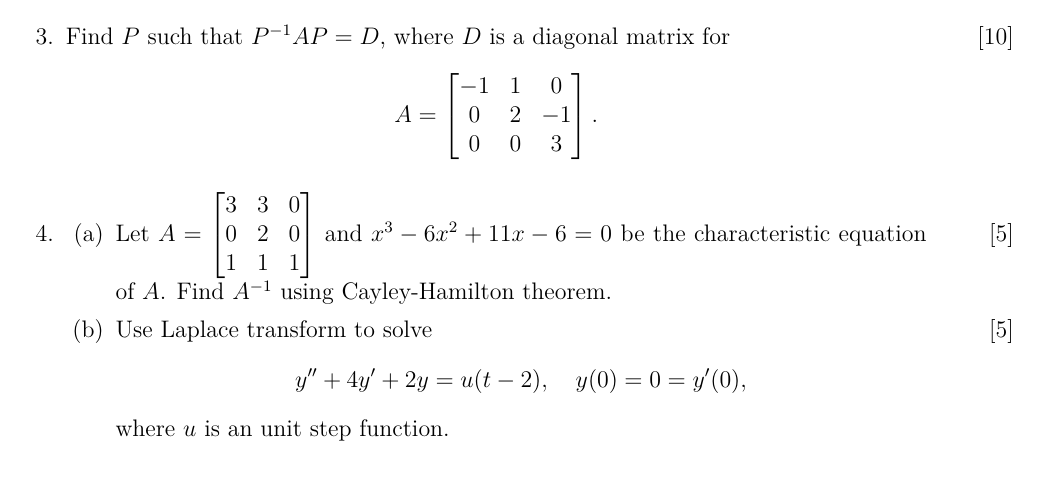
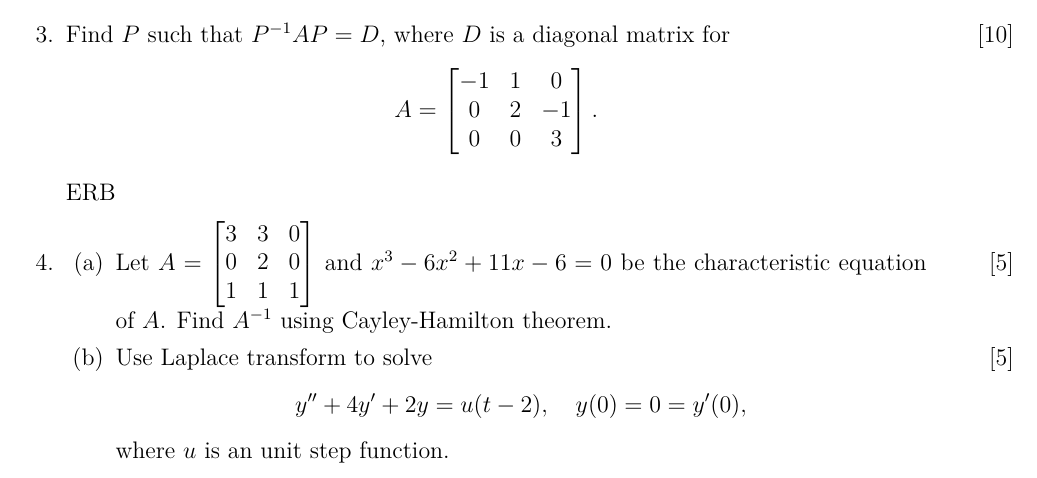
Before and after one commit to davidrajm/vit-exam-template, a LaTeX problem sheet (main.tex): part of page 1 of 3, cut so that both start at the same text. Compiled offline with XeLaTeX.

Commit message:
Update main.tex

```diff
--- a/main.tex
+++ b/main.tex
@@ -85,7 +85,7 @@ $$A = \begin{bmatrix}
 	-1 & 1 & 0 \\ 0 & 2 & -1 \\  0 & 0 & 3
 \end{bmatrix}.$$
 
-\module{02}  \co{02} \level{Easy} \bl{K2} \hots{No}
+ERB\module{02}  \co{02} \level{Easy} \bl{K2} \hots{No}
 
 \question
 \begin{parts}
```
